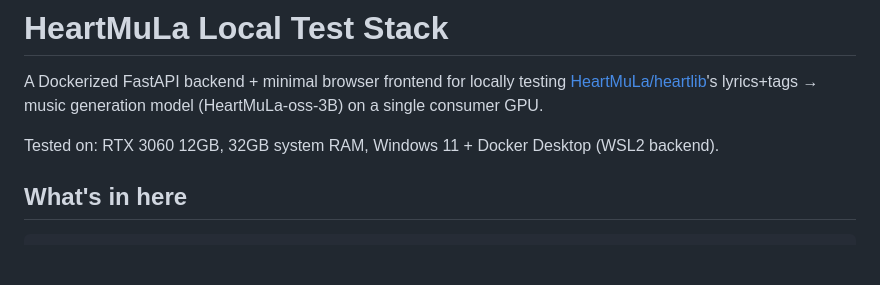
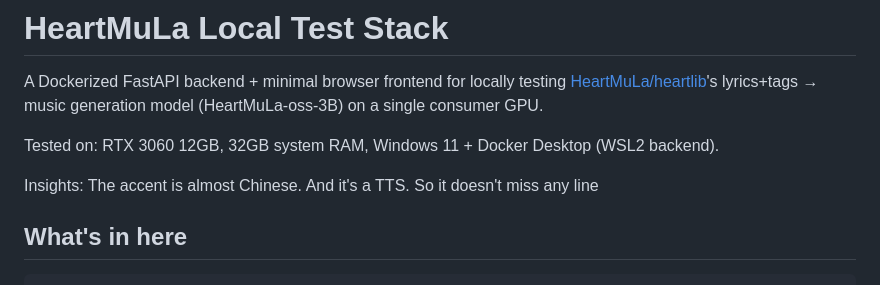
Before and after one commit to Aashikshahriar/music_heart_MuLA, a Markdown page: README.md, the part around the change. GitHub-like rendering; blank space fills up the shorter version.

Commit message:
Update README with model insights
Added insights about the model's accent and TTS functionality.

```diff
--- a/README.md
+++ b/README.md
@@ -5,6 +5,8 @@ A Dockerized FastAPI backend + minimal browser frontend for locally testing
 model (HeartMuLa-oss-3B) on a single consumer GPU.
 
 Tested on: RTX 3060 12GB, 32GB system RAM, Windows 11 + Docker Desktop (WSL2 backend).
+
+Insights: The accent is almost Chinese. And it's a TTS. So it doesn't miss any line
 
 ## What's in here
 
```
